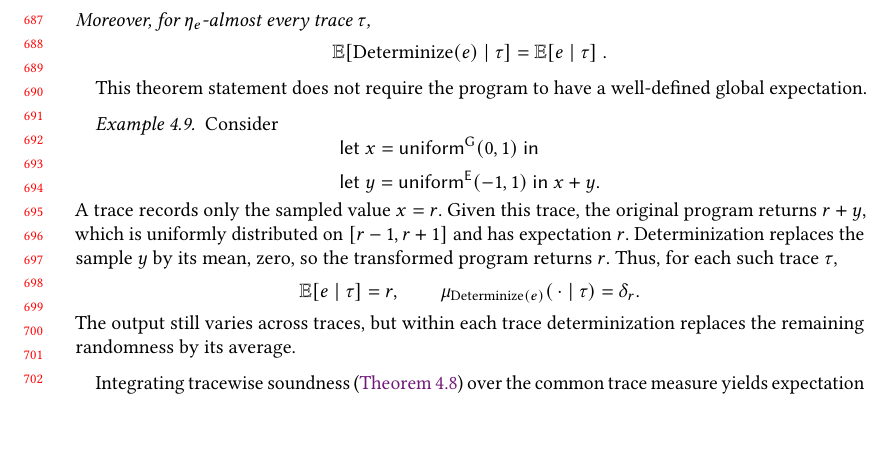
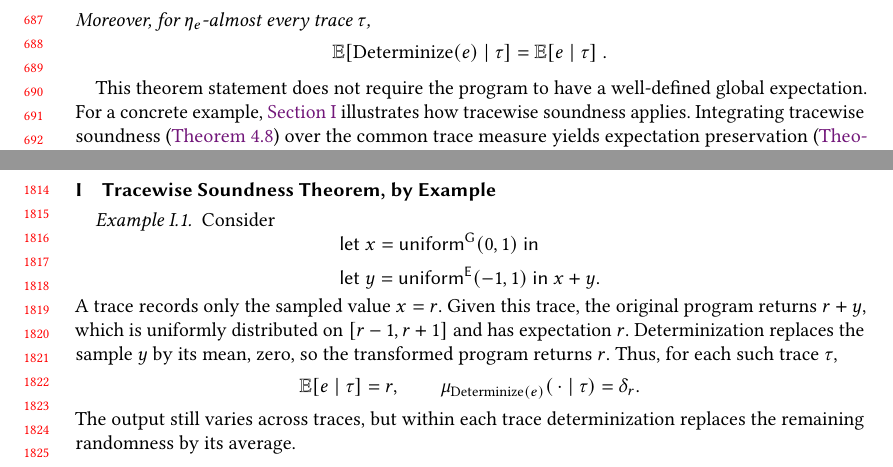
Before and after one commit to julesjacobs/determinize, a LaTeX paper (tex/main.tex, which reads tex/lean-links.tex, tex/sections/4_soundness.tex, tex/sections/9_appendix.tex): part of page 15 of 51 before the commit and two parts of pages 15 and 38 of 51 after it, the two joined at a grey line, cut so that both start at the same text, the shorter picture padded with empty space. Compiled offline with pdfLaTeX.

Commit message:
Finalize soundness section

```diff
--- a/tex/lean-links.tex
+++ b/tex/lean-links.tex
@@ -150,7 +150,7 @@
 \DeclareLeanLink{divergence}{Divergence}{Determinize.Spec.Paper.divergenceProbability}{lean/Determinize/Spec/Semantics.lean}{201-215}
 \DeclareLeanLink{return-or-diverge}{Return or divergence}{Determinize.Theorems.return_or_diverge}{lean/Determinize/Theorems.lean}{176-181}
 \DeclareLeanLink{output-mass}{Output-mass preservation}{Determinize.Theorems.output_mass_preservation}{lean/Determinize/Theorems.lean}{108-112}
-\DeclareLeanLink{traces}{Traces}{Determinize.Spec.Traces.Trace}{lean/Determinize/Spec/Traces/Semantics.lean}{18}
+\DeclareLeanLink{traces}{Traces}{Determinize.Spec.Traces.Trace}{lean/Determinize/Spec/Traces/Semantics.lean}{18-27}
 \DeclareLeanLink{trace-semantics}{Refined output measures}{Determinize.Spec.Traces.traceAndOutputLaw}{lean/Determinize/Spec/Traces/Semantics.lean}{29-51}
 \DeclareLeanLink{trace-law}{Trace marginal}{Determinize.Spec.Traces.traceLaw}{lean/Determinize/Spec/Traces/Semantics.lean}{53-55}
 \DeclareLeanLink{trace-erasure}{Output marginal}{Determinize.Theorems.trace_erasure}{lean/Determinize/Theorems.lean}{61-65}
--- a/tex/sections/4_soundness.tex
+++ b/tex/sections/4_soundness.tex
@@ -302,29 +299,10 @@ Moreover, for $\trlaw e$-almost every trace $\tau$,
 \end{theorem}
 
 This theorem statement does
-not require the program to have a well-defined global expectation. %Let us illustrate this theorem by means of :
+not require the program to have a well-defined global expectation. For a concrete example, \Cref{sec:appendix-trace-soundness-example} illustrates how
+tracewise soundness applies.
+%Let us illustrate this theorem by means of :
 %
-\begin{example}
-Consider
-\[
-\begin{aligned}
-  &\kw{let}\ x=\kw{uniform}^{\G}(0,1)\ \kw{in}\\
-  &\kw{let}\ y=\kw{uniform}^{\E}(-1,1)\ \kw{in}\ x+y.
-\end{aligned}
-\]
-A trace records only the sampled value $x=r$. Given this trace, the
-original program returns $r+y$, which is uniformly distributed on
-$[r-1,r+1]$ and has expectation $r$. Determinization replaces the
-sample $y$ by its mean, zero, so the transformed program returns $r$.
-Thus, for each such trace $\tau$,
-\[
-  \Expect[e\mid\tau]=r,
-  \qquad
-  \law{\trans e}(\,\cdot\mid\tau)=\delta_r.
-\]
-The output still varies across traces, but within each trace
-determinization replaces the remaining randomness by its average.
-\end{example}
 %
 %
 Integrating tracewise soundness (\cref{thm:trace-soundness}) over the common
--- a/tex/sections/9_appendix.tex
+++ b/tex/sections/9_appendix.tex
@@ -662,6 +662,29 @@ The inferred annotations yield the program:
 Determinization consequently retains the uniform
 sample while replacing both Gaussian samples by
 their conditional means.
+\end{example}
+
+\section{Tracewise Soundness Theorem, by Example}\label{sec:appendix-trace-soundness-example}
+\begin{example}
+Consider
+\[
+\begin{aligned}
+  &\kw{let}\ x=\kw{uniform}^{\G}(0,1)\ \kw{in}\\
+  &\kw{let}\ y=\kw{uniform}^{\E}(-1,1)\ \kw{in}\ x+y.
+\end{aligned}
+\]
+A trace records only the sampled value $x=r$. Given this trace, the
+original program returns $r+y$, which is uniformly distributed on
+$[r-1,r+1]$ and has expectation $r$. Determinization replaces the
+sample $y$ by its mean, zero, so the transformed program returns $r$.
+Thus, for each such trace $\tau$,
+\[
+  \Expect[e\mid\tau]=r,
+  \qquad
+  \law{\trans e}(\,\cdot\mid\tau)=\delta_r.
+\]
+The output still varies across traces, but within each trace
+determinization replaces the remaining randomness by its average.
 \end{example}
 
 
```
Also changed, not shown: tex/sections/4_soundness.tex (11 more changed lines).
